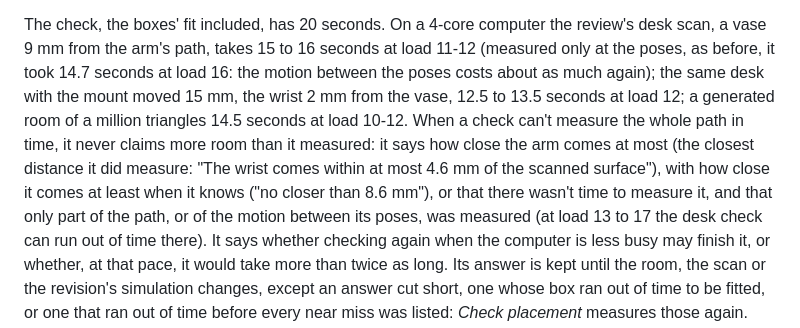
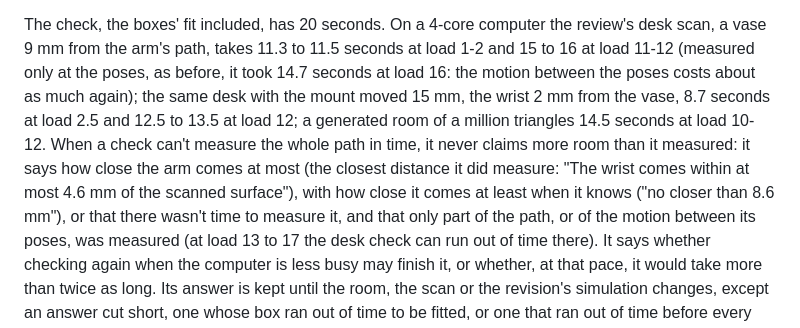
Before and after one commit to jim4226/A16z_Hackathon, a Markdown page: docs/WORLD.md, the part around the change. Rendered like a GitHub page.

Commit message:
Docs: the room-scan check's measured time on a quiet computer
The desk scan's times in WORLD.md, CHANGELOG and contracts 16 were measured only at load 11-12 (15 to 16 seconds),
which reads as if the check always took three quarters of its 20 seconds. Measured again at this head on the same
4-core computer: the review's desk scan takes 11.3 to 11.5 seconds at load 1-2 (pass 2 4.4-4.5 s, 422 poses between
in 4.2-4.5 s, fit 0.6 s), and the desk with the mount moved 15 mm 8.7 seconds at load 2.5; the load-11-12 figures are
kept beside them.

Co-Authored-By: Claude Opus 5.5 <noreply@anthropic.com>
Claude-Session: https://claude.ai/code/session_019pzXz3e7KdUtoZFx4mrtrs

```diff
--- a/docs/WORLD.md
+++ b/docs/WORLD.md
@@ -93,12 +93,13 @@ claim a big place, or a place for near misses closer than the box was fitted to.
 a box the room holds already is never offered again.
 
 The check, the boxes' fit included, has 20 seconds. On a 4-core computer the review's desk scan, a vase 9 mm from the
-arm's path, takes 15 to 16 seconds at load 11-12 (measured only at the poses, as before, it took 14.7 seconds at load
-16: the motion between the poses costs about as much again); the same desk with the mount moved 15 mm, the wrist 2 mm
-from the vase, 12.5 to 13.5 seconds at load 12; a generated room of a million triangles 14.5 seconds at load 10-12. When
-a check can't measure the whole path in time, it never claims more room than it measured: it says how close the arm
-comes at most (the closest distance it did measure: "The wrist comes within at most 4.6 mm of the scanned surface"),
-with how close it comes at least when it knows ("no closer than 8.6 mm"), or that there wasn't time to measure it, and
+arm's path, takes 11.3 to 11.5 seconds at load 1-2 and 15 to 16 at load 11-12 (measured only at the poses, as before,
+it took 14.7 seconds at load 16: the motion between the poses costs about as much again); the same desk with the mount
+moved 15 mm, the wrist 2 mm from the vase, 8.7 seconds at load 2.5 and 12.5 to 13.5 at load 12; a generated room of a
+million triangles 14.5 seconds at load 10-12. When a check can't measure the whole path in time, it never claims more
+room than it measured: it says how close the arm comes at most (the closest distance it did measure: "The wrist comes
+within at most 4.6 mm of the scanned surface"), with how close it comes at least when it knows ("no closer than 8.6
+mm"), or that there wasn't time to measure it, and
 that only part of the path, or of the motion between its poses, was measured (at load 13 to 17 the desk check can run
 out of time there). It says whether checking again when the computer is less busy may finish it, or whether, at that
 pace, it would take more than twice as long. Its answer is kept until the room, the scan or the revision's simulation
```
Also changed, not shown: CHANGELOG.md (+2 -2 lines), docs/internal/RELEASE_CONTRACTS.md (+3 -1 lines).
